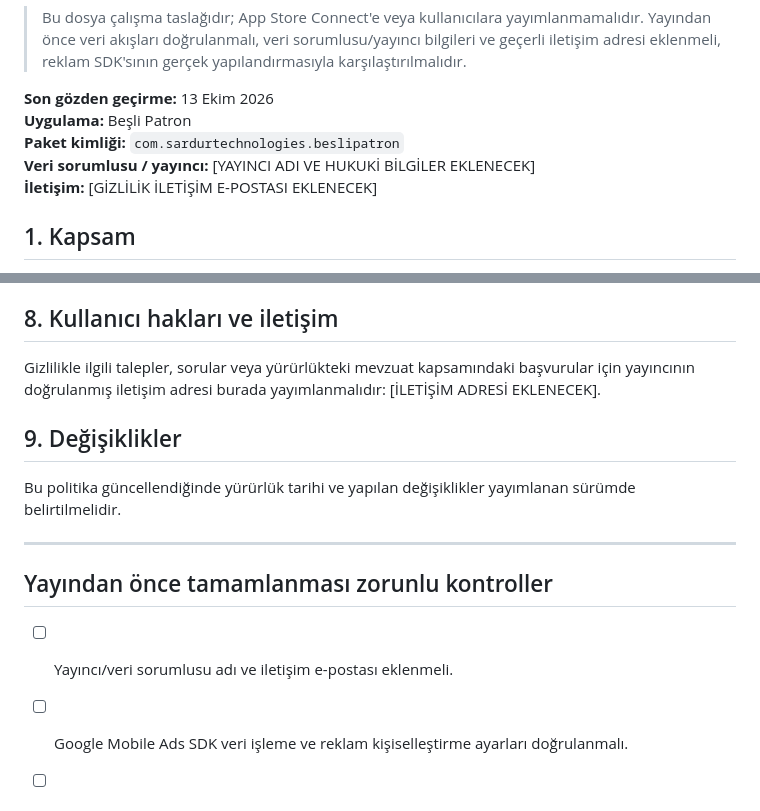
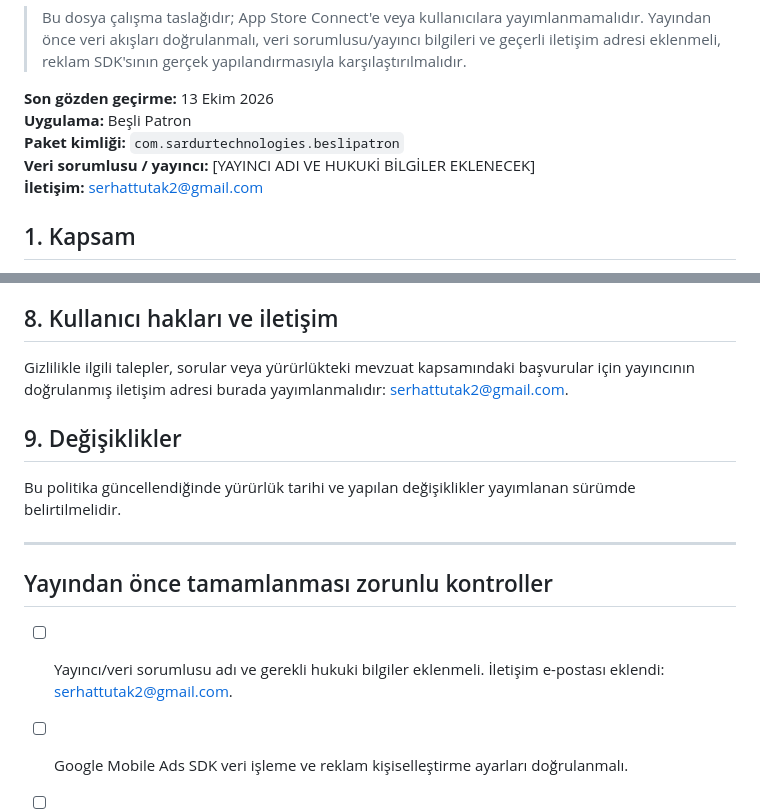
Before and after one commit to Serhattutak/besli-patron-ios, a Markdown page: docs/APP_STORE_GIZLILIK_POLITIKASI_TASLAK.md, 2 parts joined by grey strips. Drawn GitHub-style.

Commit message:
Add confirmed privacy contact email to policy draft

```diff
--- a/docs/APP_STORE_GIZLILIK_POLITIKASI_TASLAK.md
+++ b/docs/APP_STORE_GIZLILIK_POLITIKASI_TASLAK.md
@@ -6,7 +6,7 @@
 **Uygulama:** Beşli Patron
 **Paket kimliği:** `com.sardurtechnologies.beslipatron`
 **Veri sorumlusu / yayıncı:** [YAYINCI ADI VE HUKUKİ BİLGİLER EKLENECEK]
-**İletişim:** [GİZLİLİK İLETİŞİM E-POSTASI EKLENECEK]
+**İletişim:** serhattutak2@gmail.com
 
 ## 1. Kapsam
 
@@ -47,7 +47,7 @@ Uygulama içindeki yerel kayıtlar cihazın depolama ve işletim sistemi güvenl
 
 ## 8. Kullanıcı hakları ve iletişim
 
-Gizlilikle ilgili talepler, sorular veya yürürlükteki mevzuat kapsamındaki başvurular için yayıncının doğrulanmış iletişim adresi burada yayımlanmalıdır: [İLETİŞİM ADRESİ EKLENECEK].
+Gizlilikle ilgili talepler, sorular veya yürürlükteki mevzuat kapsamındaki başvurular için yayıncının doğrulanmış iletişim adresi burada yayımlanmalıdır: serhattutak2@gmail.com.
 
 ## 9. Değişiklikler
 
@@ -57,7 +57,7 @@ Bu politika güncellendiğinde yürürlük tarihi ve yapılan değişiklikler ya
 
 ## Yayından önce tamamlanması zorunlu kontroller
 
-- [ ] Yayıncı/veri sorumlusu adı ve iletişim e-postası eklenmeli.
+- [ ] Yayıncı/veri sorumlusu adı ve gerekli hukuki bilgiler eklenmeli. İletişim e-postası eklendi: serhattutak2@gmail.com.
 - [ ] Google Mobile Ads SDK veri işleme ve reklam kişiselleştirme ayarları doğrulanmalı.
 - [ ] iOS izleme/ATT izni ve varsa rıza ekranı davranışı doğrulanmalı.
 - [ ] App Store Connect “App Privacy” beyanları, SDK davranışıyla eşleştirilmeli.
```
